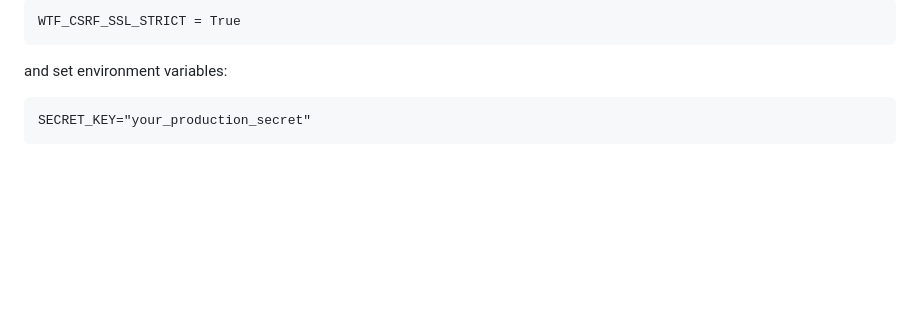
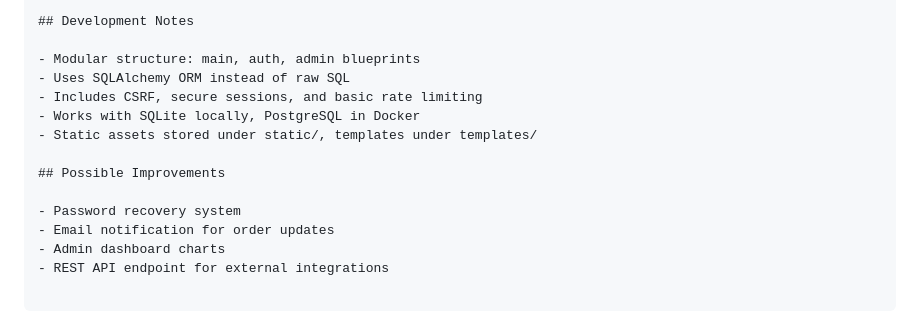
Before and after one commit to renvoxit/online-restaurant, a Markdown page: README.md, the part around the change printed below. Rendered like a GitHub page; blank space fills up the shorter version.

````diff
--- a/README.md
+++ b/README.md
@@ -127,9 +166,15 @@ When deploying to a production server:
 
-```SESSION_COOKIE_SECURE = True
-WTF_CSRF_SSL_STRICT = True
-```
-and set environment variables:
+## Development Notes
 
-```DATABASE_URL="postgresql://user:password@host:port/dbname"
-SECRET_KEY="your_production_secret"
-```
+- Modular structure: main, auth, admin blueprints
+- Uses SQLAlchemy ORM instead of raw SQL
+- Includes CSRF, secure sessions, and basic rate limiting
+- Works with SQLite locally, PostgreSQL in Docker
+- Static assets stored under static/, templates under templates/
+
+## Possible Improvements
+
+- Password recovery system
+- Email notification for order updates
+- Admin dashboard charts
+- REST API endpoint for external integrations
````
Also changed, not shown: other parts of README.md (+139 -100 lines).
